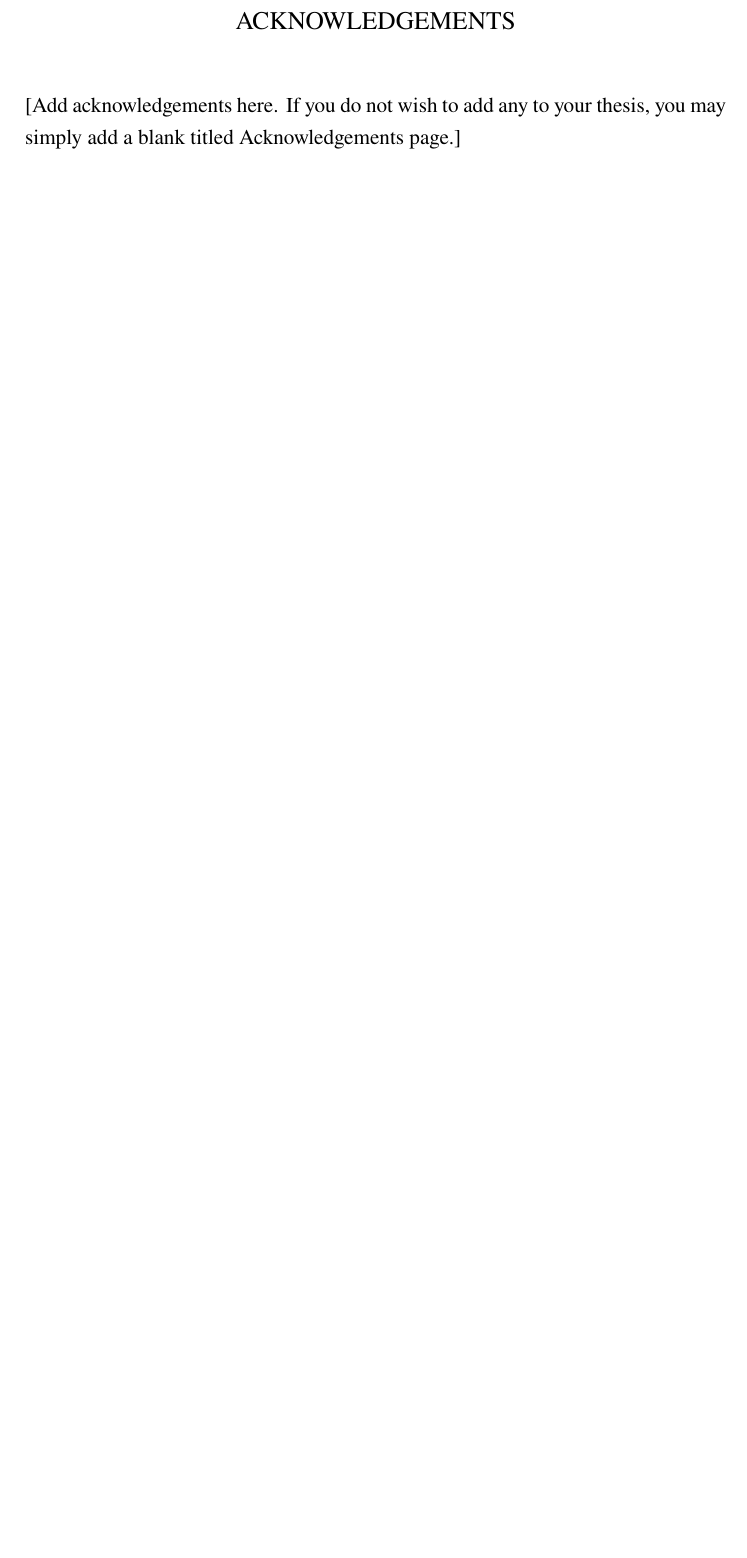
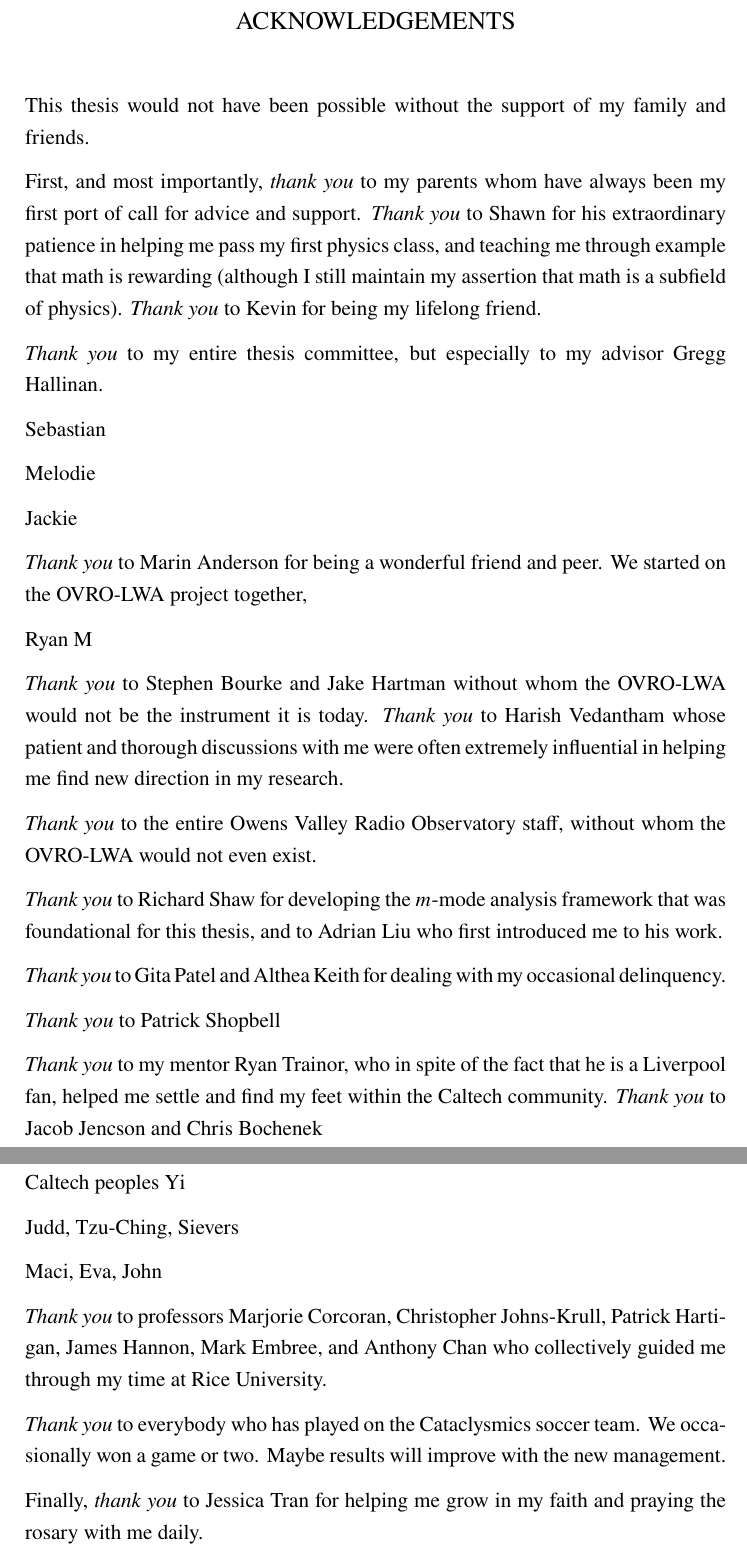
Before and after one commit to mweastwood/thesis, a LaTeX thesis (eastwood_michael_2019.tex, which reads custom.sty): part of page 3 of 144 before the commit and two parts of pages 3 and 4 of 146 after it, the two joined at a grey line, cut so that both start at the same text, the shorter picture padded with empty space. Compiled offline with pdfLaTeX.

Commit message:
some acknowledgments

```diff
--- a/custom.sty
+++ b/custom.sty
@@ -1,3 +1,11 @@
+\newcommand{\tbf}{\textbf}
+\renewcommand{\rm}{\textrm}
+\renewcommand{\b}{\pmb}
+\renewcommand{\d}{{\rm d}}
+
+\newcommand{\Ty}{{\textit{Thank you} }}
+\newcommand{\ty}{{\textit{thank you} }}
+
 % Don't add extraneous bibliography entries to the table of contents!
 % They're not even indented correctly...
 \newcommand\myputbib[1]{%
@@ -38,3 +46,9 @@
 % Math operators
 \DeclareMathOperator{\argmin}{argmin}
 \DeclareMathOperator{\tr}{tr}
+
+% Formatting for the TOC
+\renewcommand{\cftchapterfont}{\normalfont\bfseries}% titles in bold
+\renewcommand{\cftchapterpagefont}{\normalfont\bfseries}% page numbers in bold
+\renewcommand{\cftchapterleader}{\hfill}% dot leaders in bold
+\setlength{\cftbeforechapterskip}{1em}
--- a/eastwood_michael_2019.tex
+++ b/eastwood_michael_2019.tex
@@ -45,10 +45,6 @@
     |-|/.default=0.5,
 }
 
-\newcommand{\tbf}{\textbf}
-\renewcommand{\rm}{\textrm}
-\renewcommand{\b}{\pmb}
-\renewcommand{\d}{{\rm d}}
 \usepackage{custom}
 
 \begin{document}
@@ -70,7 +66,62 @@
 \maketitle[logo]
 
 \begin{acknowledgements}
-    [Add acknowledgements here. If you do not wish to add any to your thesis, you may simply add a blank titled Acknowledgements page.]
+    This thesis would not have been possible without the support of my family and friends.
+
+    First, and most importantly, \ty to my parents whom have always been my first port of call for
+    advice and support.  \Ty to Shawn for his extraordinary patience in helping me pass my first
+    physics class, and teaching me through example that math is rewarding (although I still maintain
+    my assertion that math is a subfield of physics).  \Ty to Kevin for being my lifelong friend.
+
+    \Ty to my entire thesis committee, but especially to my advisor Gregg Hallinan.
+
+    Sebastian
+
+    Melodie
+
+    Jackie
+
+    \Ty to Marin Anderson for being a wonderful friend and peer. We started on the OVRO-LWA project
+    together,
+
+    Ryan M
+
+    \Ty to Stephen Bourke and Jake Hartman without whom the OVRO-LWA would not be the instrument it
+    is today. \Ty to Harish Vedantham whose patient and thorough discussions with me were often
+    extremely influential in helping me find new direction in my research.
+
+    \Ty to the entire Owens Valley Radio Observatory staff, without whom the OVRO-LWA would not even
+    exist.
+
+    \Ty to Richard Shaw for developing the $m$-mode analysis framework that was foundational for
+    this thesis, and to Adrian Liu who first introduced me to his work.
+
+    \Ty to Gita Patel and Althea Keith for dealing with my occasional delinquency.
+
+    \Ty to Patrick Shopbell
+
+    \Ty to my mentor Ryan Trainor, who in spite of the fact that he is a Liverpool fan, helped me
+    settle and find my feet within the Caltech community. \Ty to Jacob Jencson and Chris Bochenek
+
+    Caltech peoples
+    Yi
+
+    Judd, Tzu-Ching, Sievers
+
+    Maci, Eva, John
+
+    \Ty to professors Marjorie Corcoran, Christopher Johns-Krull, Patrick Hartigan, James
+    Hannon, Mark Embree, and Anthony Chan who collectively guided me through my time at Rice
+    University.
+
+    \Ty to everybody who has played on the Cataclysmics soccer team. We occasionally won a game or
+    two. Maybe results will improve with the new management.
+
+    Finally, \ty to Jessica Tran for helping me grow in my faith and praying the rosary with
+    me daily.
+
+
+
 \end{acknowledgements}
 
 \begin{abstract}
```
